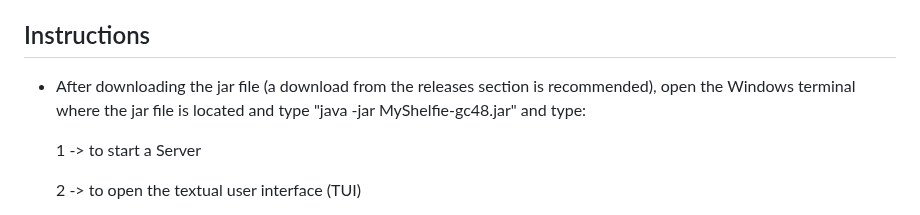
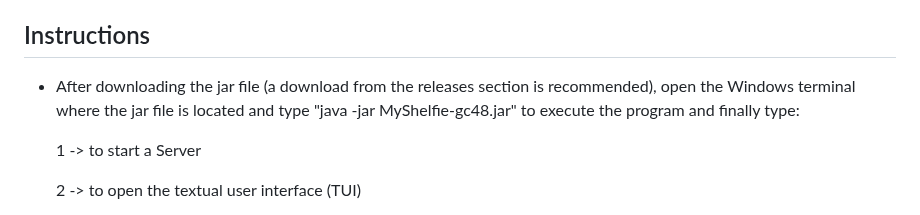
Before and after one commit to DanielStraface/ing-sw-2023-Pasinetti-Rossi-Straface-Panarotto, a Markdown page: README.md, the part around the change. GitHub-like rendering.

Commit message:
ReadMe adjustment

```diff
--- a/README.md
+++ b/README.md
@@ -45,7 +45,7 @@ The project includes:
 
 
 ## Instructions
-* After downloading the jar file (a download from the releases section is recommended), open the Windows terminal where the jar file is located and type "java -jar MyShelfie-gc48.jar" and type:
+* After downloading the jar file (a download from the releases section is recommended), open the Windows terminal where the jar file is located and type "java -jar MyShelfie-gc48.jar" to execute the program and finally type:
 
     1 -> to start a Server
 
```
